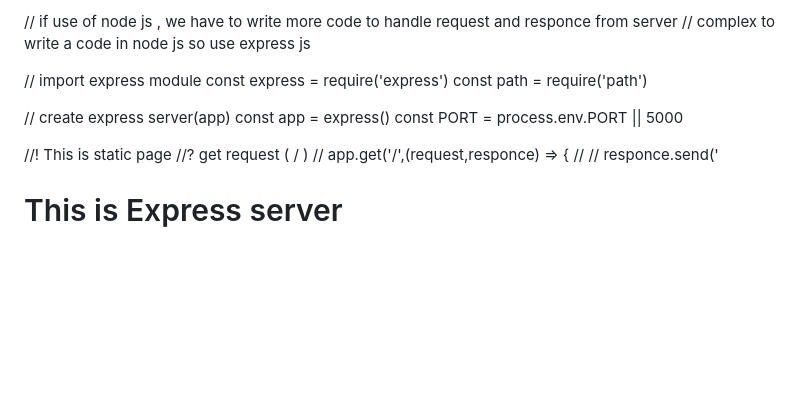
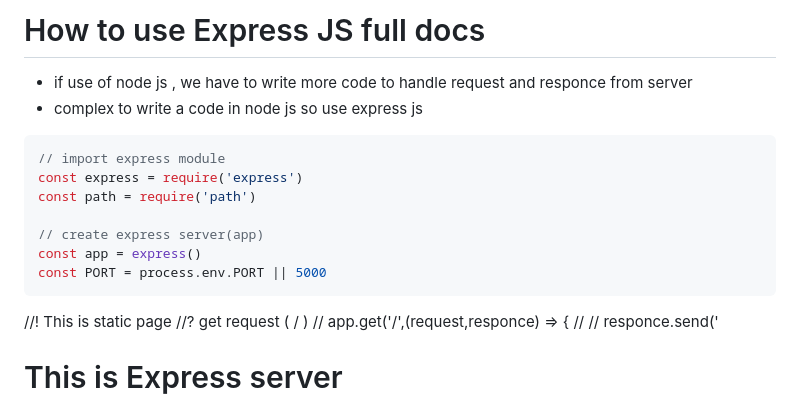
Before and after one commit to yogesh-hack/MERN-javascript, a Markdown page: express-javascript/README.md, the part around the change. GitHub-like rendering; blank space fills up the shorter version.

````diff
--- a/express-javascript/README.md
+++ b/express-javascript/README.md
@@ -1,6 +1,9 @@
-// if use of node js , we have to write more code to handle request and responce from server
-// complex to write a code in node js so use express js
+# How to use Express JS full docs
 
+- if use of node js , we have to write more code to handle request and responce from server
+- complex to write a code in node js so use express js
+
+```javascript
 // import express module
 const express = require('express')
 const path = require('path')
@@ -8,6 +11,7 @@ const path = require('path')
 // create express server(app)
 const app = express()
 const PORT = process.env.PORT || 5000
+```
 
 //! This is static page
 //? get request ( / )
````
